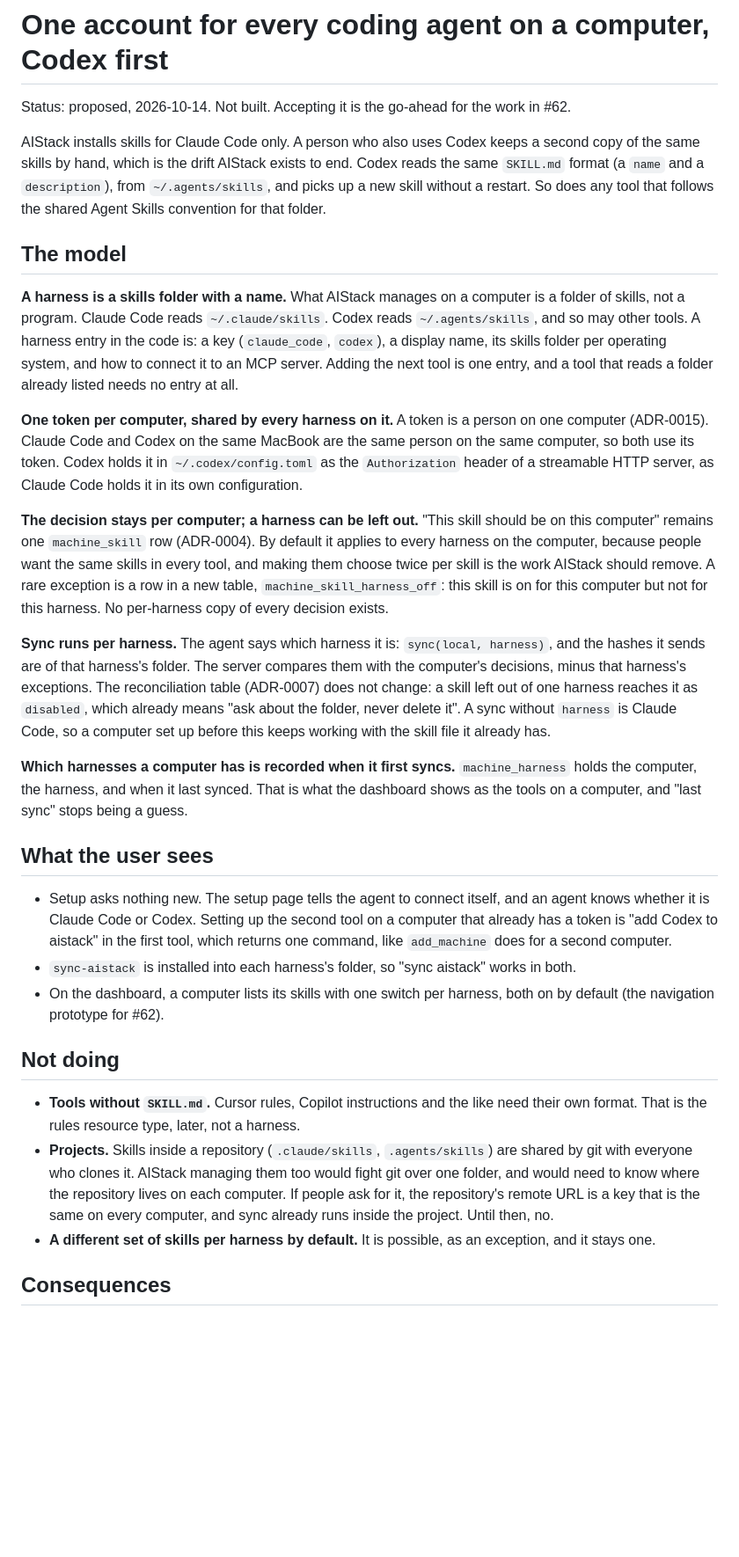
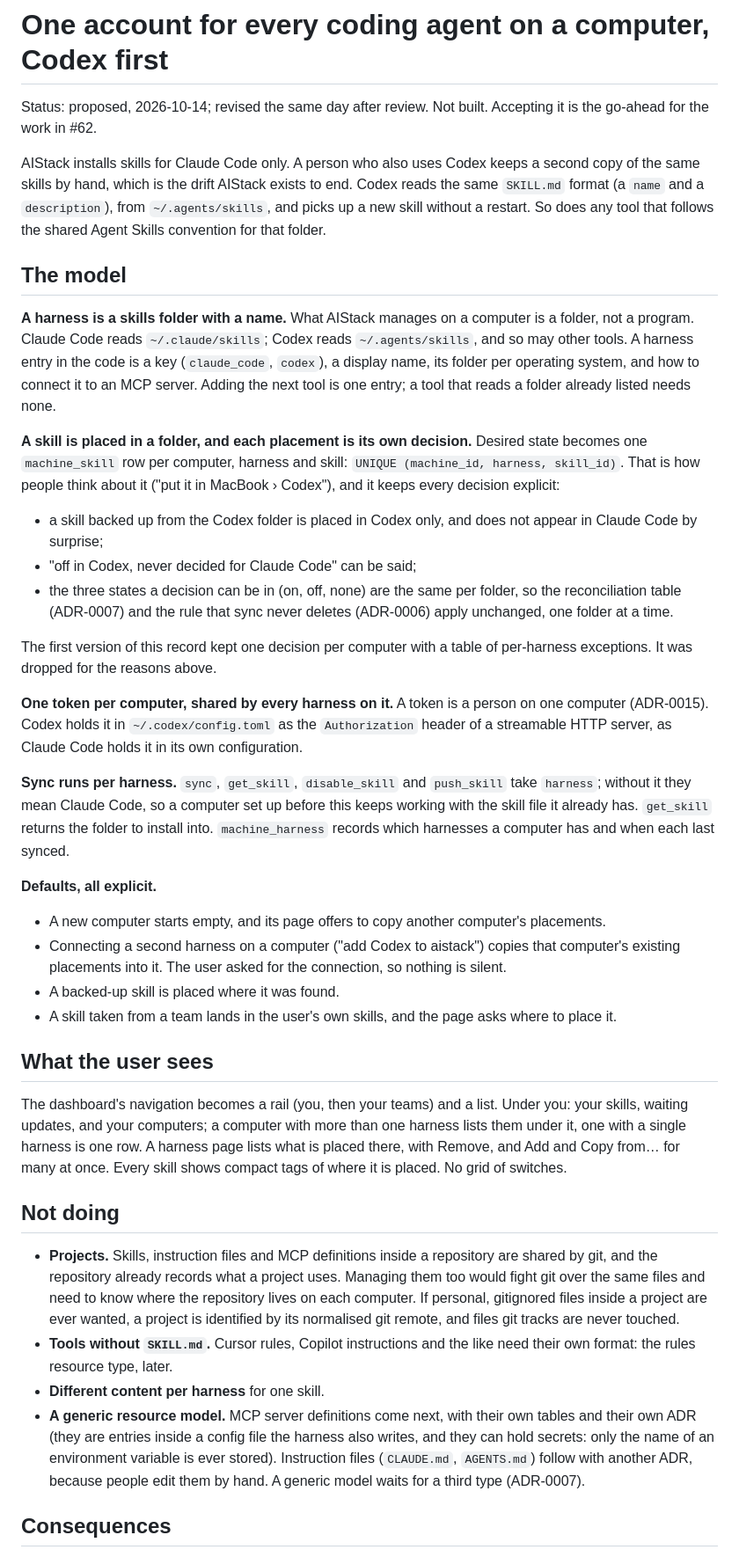
Before and after one commit to dchristopoulos/AIStack, a Markdown page: docs/adr/0018-one-account-for-every-coding-agent.md, the part around one of its changes. Shown at 88% size. Drawn GitHub-style; blank space fills up the shorter version.

Commit message:
Place a skill per coding agent, not per computer with exceptions
A review of the first proposal found that one decision per computer
with a table of per-harness exceptions works against how people think
about it: a skill backed up from Codex would switch on for the whole
computer and appear in Claude Code by surprise, and "off in Codex,
never decided for Claude Code" could not be said.

The revision places a skill per computer and harness, each placement
its own decision. The three states a decision can be in stay the
same per folder, so the reconciliation table and the rule that sync
never deletes apply unchanged, one folder at a time. It also records
the defaults, the navigation the dashboard moves to, and why projects,
instruction files and MCP definitions are later or never.

```diff
--- a/docs/adr/0018-one-account-for-every-coding-agent.md
+++ b/docs/adr/0018-one-account-for-every-coding-agent.md
@@ -1,32 +1,41 @@
 # One account for every coding agent on a computer, Codex first
 
-Status: proposed, 2026-10-14. Not built. Accepting it is the go-ahead for the work in #62.
+Status: proposed, 2026-10-14; revised the same day after review. Not built. Accepting it is the go-ahead for the work in #62.
 
 AIStack installs skills for Claude Code only. A person who also uses Codex keeps a second copy of the same skills by hand, which is the drift AIStack exists to end. Codex reads the same `SKILL.md` format (a `name` and a `description`), from `~/.agents/skills`, and picks up a new skill without a restart. So does any tool that follows the shared Agent Skills convention for that folder.
 
 ## The model
 
-**A harness is a skills folder with a name.** What AIStack manages on a computer is a folder of skills, not a program. Claude Code reads `~/.claude/skills`. Codex reads `~/.agents/skills`, and so may other tools. A harness entry in the code is: a key (`claude_code`, `codex`), a display name, its skills folder per operating system, and how to connect it to an MCP server. Adding the next tool is one entry, and a tool that reads a folder already listed needs no entry at all.
+**A harness is a skills folder with a name.** What AIStack manages on a computer is a folder, not a program. Claude Code reads `~/.claude/skills`; Codex reads `~/.agents/skills`, and so may other tools. A harness entry in the code is a key (`claude_code`, `codex`), a display name, its folder per operating system, and how to connect it to an MCP server. Adding the next tool is one entry; a tool that reads a folder already listed needs none.
 
-**One token per computer, shared by every harness on it.** A token is a person on one computer (ADR-0015). Claude Code and Codex on the same MacBook are the same person on the same computer, so both use its token. Codex holds it in `~/.codex/config.toml` as the `Authorization` header of a streamable HTTP server, as Claude Code holds it in its own configuration.
+**A skill is placed in a folder, and each placement is its own decision.** Desired state becomes one `machine_skill` row per computer, harness and skill: `UNIQUE (machine_id, harness, skill_id)`. That is how people think about it ("put it in MacBook › Codex"), and it keeps every decision explicit:
 
-**The decision stays per computer; a harness can be left out.** "This skill should be on this computer" remains one `machine_skill` row (ADR-0004). By default it applies to every harness on the computer, because people want the same skills in every tool, and making them choose twice per skill is the work AIStack should remove. A rare exception is a row in a new table, `machine_skill_harness_off`: this skill is on for this computer but not for this harness. No per-harness copy of every decision exists.
+- a skill backed up from the Codex folder is placed in Codex only, and does not appear in Claude Code by surprise;
+- "off in Codex, never decided for Claude Code" can be said;
+- the three states a decision can be in (on, off, none) are the same per folder, so the reconciliation table (ADR-0007) and the rule that sync never deletes (ADR-0006) apply unchanged, one folder at a time.
 
-**Sync runs per harness.** The agent says which harness it is: `sync(local, harness)`, and the hashes it sends are of that harness's folder. The server compares them with the computer's decisions, minus that harness's exceptions. The reconciliation table (ADR-0007) does not change: a skill left out of one harness reaches it as `disabled`, which already means "ask about the folder, never delete it". A sync without `harness` is Claude Code, so a computer set up before this keeps working with the skill file it already has.
+The first version of this record kept one decision per computer with a table of per-harness exceptions. It was dropped for the reasons above.
 
-**Which harnesses a computer has is recorded when it first syncs.** `machine_harness` holds the computer, the harness, and when it last synced. That is what the dashboard shows as the tools on a computer, and "last sync" stops being a guess.
+**One token per computer, shared by every harness on it.** A token is a person on one computer (ADR-0015). Codex holds it in `~/.codex/config.toml` as the `Authorization` header of a streamable HTTP server, as Claude Code holds it in its own configuration.
+
+**Sync runs per harness.** `sync`, `get_skill`, `disable_skill` and `push_skill` take `harness`; without it they mean Claude Code, so a computer set up before this keeps working with the skill file it already has. `get_skill` returns the folder to install into. `machine_harness` records which harnesses a computer has and when each last synced.
+
+**Defaults, all explicit.**
+- A new computer starts empty, and its page offers to copy another computer's placements.
+- Connecting a second harness on a computer ("add Codex to aistack") copies that computer's existing placements into it. The user asked for the connection, so nothing is silent.
+- A backed-up skill is placed where it was found.
+- A skill taken from a team lands in the user's own skills, and the page asks where to place it.
 
 ## What the user sees
 
-- Setup asks nothing new. The setup page tells the agent to connect itself, and an agent knows whether it is Claude Code or Codex. Setting up the second tool on a computer that already has a token is "add Codex to aistack" in the first tool, which returns one command, like `add_machine` does for a second computer.
-- `sync-aistack` is installed into each harness's folder, so "sync aistack" works in both.
-- On the dashboard, a computer lists its skills with one switch per harness, both on by default (the navigation prototype for #62).
+The dashboard's navigation becomes a rail (you, then your teams) and a list. Under you: your skills, waiting updates, and your computers; a computer with more than one harness lists them under it, one with a single harness is one row. A harness page lists what is placed there, with Remove, and Add and Copy from… for many at once. Every skill shows compact tags of where it is placed. No grid of switches.
 
 ## Not doing
 
-- **Tools without `SKILL.md`.** Cursor rules, Copilot instructions and the like need their own format. That is the rules resource type, later, not a harness.
-- **Projects.** Skills inside a repository (`.claude/skills`, `.agents/skills`) are shared by git with everyone who clones it. AIStack managing them too would fight git over one folder, and would need to know where the repository lives on each computer. If people ask for it, the repository's remote URL is a key that is the same on every computer, and sync already runs inside the project. Until then, no.
-- **A different set of skills per harness by default.** It is possible, as an exception, and it stays one.
+- **Projects.** Skills, instruction files and MCP definitions inside a repository are shared by git, and the repository already records what a project uses. Managing them too would fight git over the same files and need to know where the repository lives on each computer. If personal, gitignored files inside a project are ever wanted, a project is identified by its normalised git remote, and files git tracks are never touched.
+- **Tools without `SKILL.md`.** Cursor rules, Copilot instructions and the like need their own format: the rules resource type, later.
+- **Different content per harness** for one skill.
+- **A generic resource model.** MCP server definitions come next, with their own tables and their own ADR (they are entries inside a config file the harness also writes, and they can hold secrets: only the name of an environment variable is ever stored). Instruction files (`CLAUDE.md`, `AGENTS.md`) follow with another ADR, because people edit them by hand. A generic model waits for a third type (ADR-0007).
 
 ## Consequences
 
```
Also changed, not shown: other parts of docs/adr/0018-one-account-for-every-coding-agent.md (+3 -2 lines), docs/DESIGN.md (+1 -1 lines).
